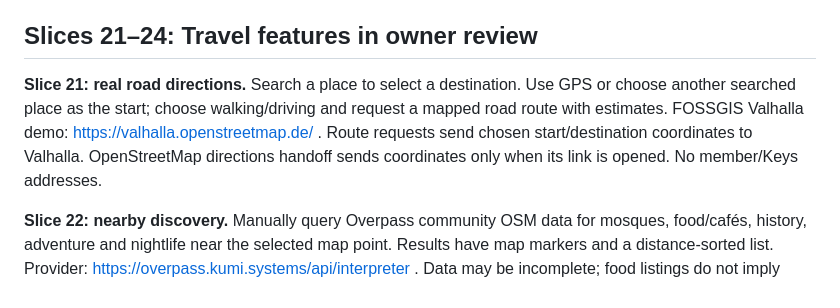
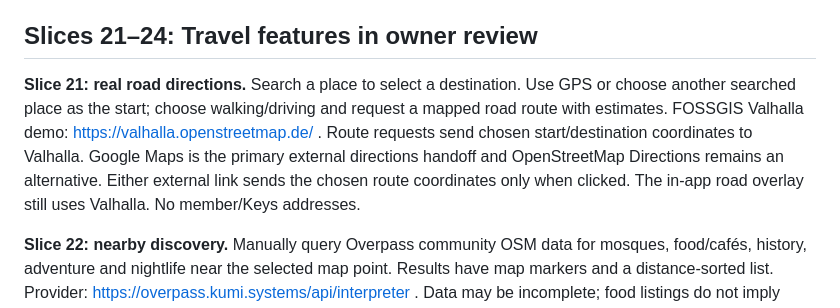
Before and after one commit to dereksparks1982/folkhold, a Markdown page: docs/GODS_EYE.md, the part around the change. GitHub-like rendering.

Commit message:
Travel Companion: restore optional Google Maps directions (docs/GODS_EYE.md)

```diff
--- a/docs/GODS_EYE.md
+++ b/docs/GODS_EYE.md
@@ -49,7 +49,7 @@ Road routing and line display → nearby discovery → weather, rates, prayer ti
 
 ## Slices 21–24: Travel features in owner review
 
-**Slice 21: real road directions.** Search a place to select a destination. Use GPS or choose another searched place as the start; choose walking/driving and request a mapped road route with estimates. FOSSGIS Valhalla demo: https://valhalla.openstreetmap.de/ . Route requests send chosen start/destination coordinates to Valhalla. OpenStreetMap directions handoff sends coordinates only when its link is opened. No member/Keys addresses.
+**Slice 21: real road directions.** Search a place to select a destination. Use GPS or choose another searched place as the start; choose walking/driving and request a mapped road route with estimates. FOSSGIS Valhalla demo: https://valhalla.openstreetmap.de/ . Route requests send chosen start/destination coordinates to Valhalla. Google Maps is the primary external directions handoff and OpenStreetMap Directions remains an alternative. Either external link sends the chosen route coordinates only when clicked. The in-app road overlay still uses Valhalla. No member/Keys addresses.
 
 **Slice 22: nearby discovery.** Manually query Overpass community OSM data for mosques, food/cafés, history, adventure and nightlife near the selected map point. Results have map markers and a distance-sorted list. Provider: https://overpass.kumi.systems/api/interpreter . Data may be incomplete; food listings do not imply halal status and listings do not prove operating hours.
 
```
